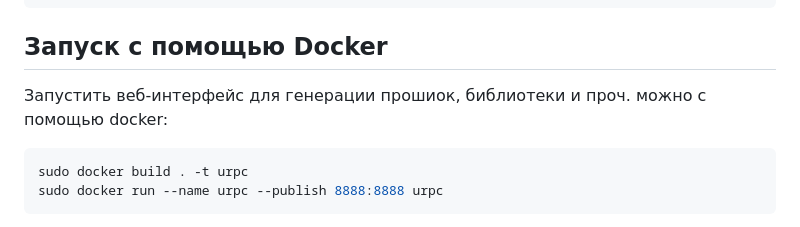
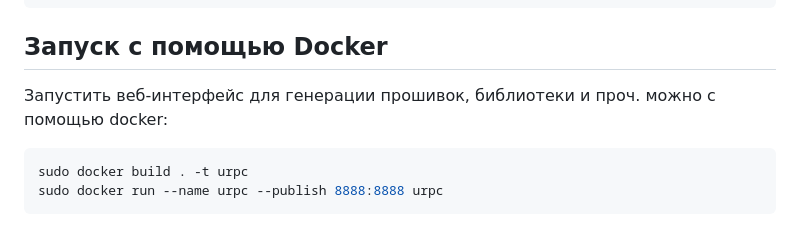
Before and after one commit to EPC-MSU/uRPC, a Markdown page: README.md, the part around the change. GitHub-like rendering.

Commit message:
revert 2

````diff
--- a/README.md
+++ b/README.md
@@ -19,7 +19,7 @@ git submodule update --init --recursive
 
 ## Запуск c помощью Docker
 
-Запустить веб-интерфейс для генерации прошиок, библиотеки и проч. можно с помощью docker:
+Запустить веб-интерфейс для генерации прошивок, библиотеки и проч. можно с помощью docker:
 
 ```bash
 sudo docker build . -t urpc
````
